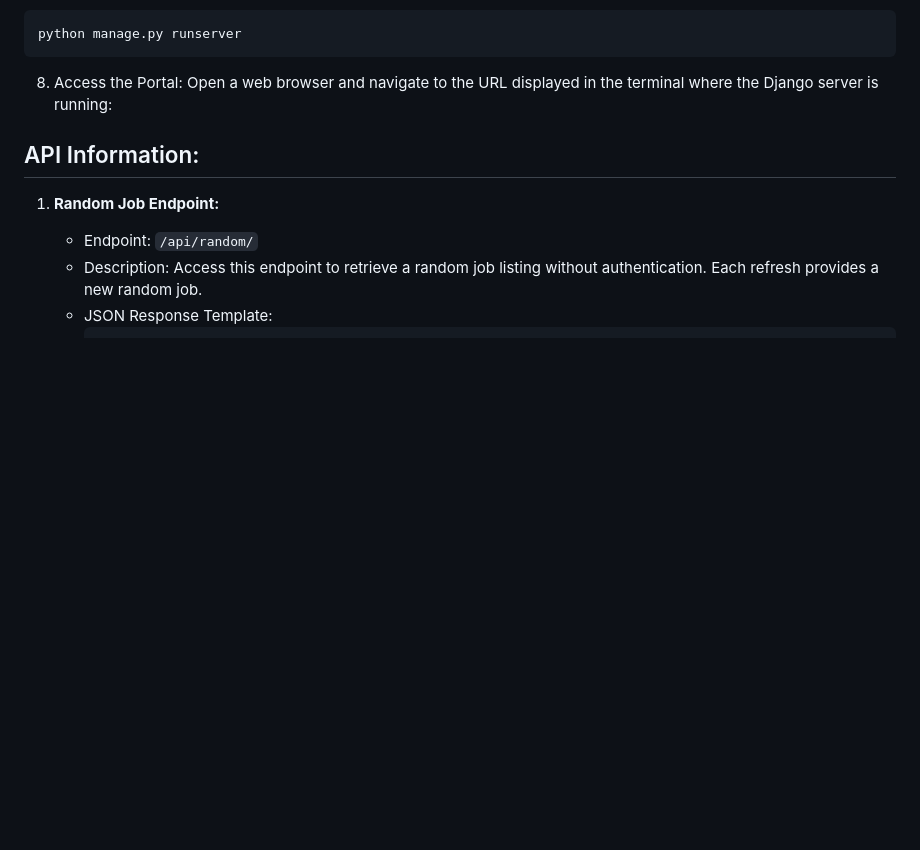
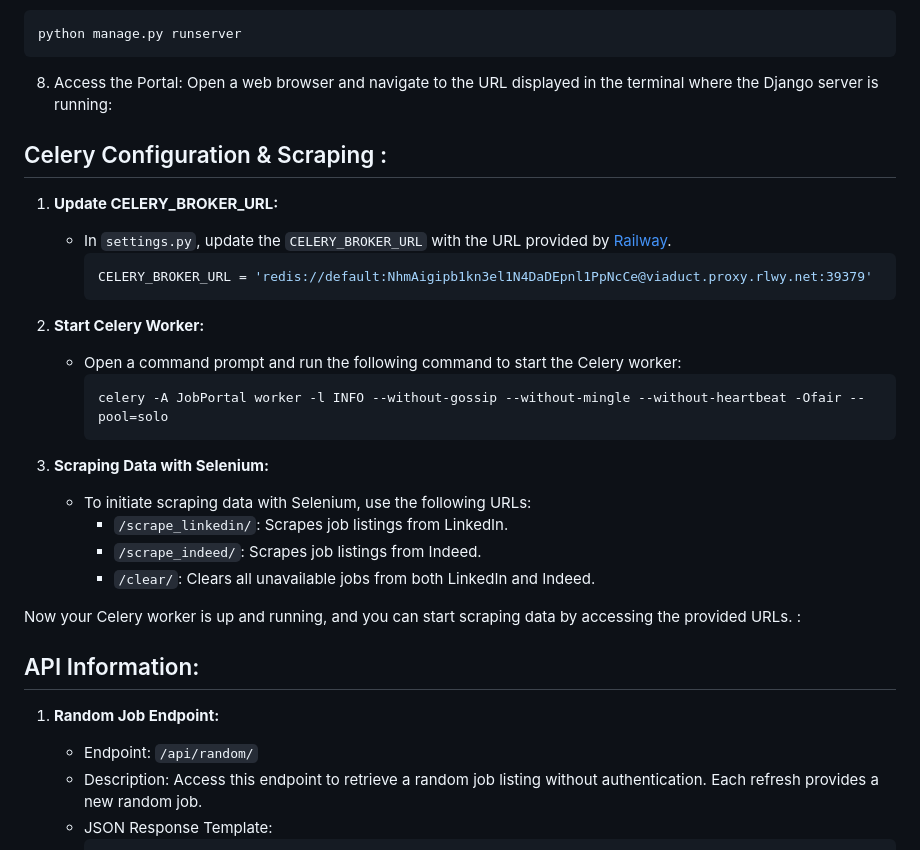
Before and after one commit to OZX-OG/JobPortal-django, a Markdown page: README.md, the part around the change. GitHub-like rendering; blank space fills up the shorter version.

Commit message:
add Celery Configuration

````diff
--- a/README.md
+++ b/README.md
@@ -69,6 +69,30 @@ python manage.py runserver
 
 8. Access the Portal:
 Open a web browser and navigate to the URL displayed in the terminal where the Django server is running:
+
+## Celery Configuration & Scraping :
+
+1. **Update CELERY_BROKER_URL:**
+   - In `settings.py`, update the `CELERY_BROKER_URL` with the URL provided by  [Railway](https://railway.app/).
+     ```python
+     CELERY_BROKER_URL = 'redis://default:NhmAigipb1kn3el1N4DaDEpnl1PpNcCe@viaduct.proxy.rlwy.net:39379'
+     ```
+
+2. **Start Celery Worker:**
+   - Open a command prompt and run the following command to start the Celery worker:
+     ```
+     celery -A JobPortal worker -l INFO --without-gossip --without-mingle --without-heartbeat -Ofair --pool=solo
+     ```
+
+3. **Scraping Data with Selenium:**
+   - To initiate scraping data with Selenium, use the following URLs:
+     - `/scrape_linkedin/`: Scrapes job listings from LinkedIn.
+     - `/scrape_indeed/`: Scrapes job listings from Indeed.
+     - `/clear/`: Clears all unavailable jobs from both LinkedIn and Indeed.
+
+Now your Celery worker is up and running, and you can start scraping data by accessing the provided URLs.
+:
+
 ## API Information:
 
 1. **Random Job Endpoint:**
````
